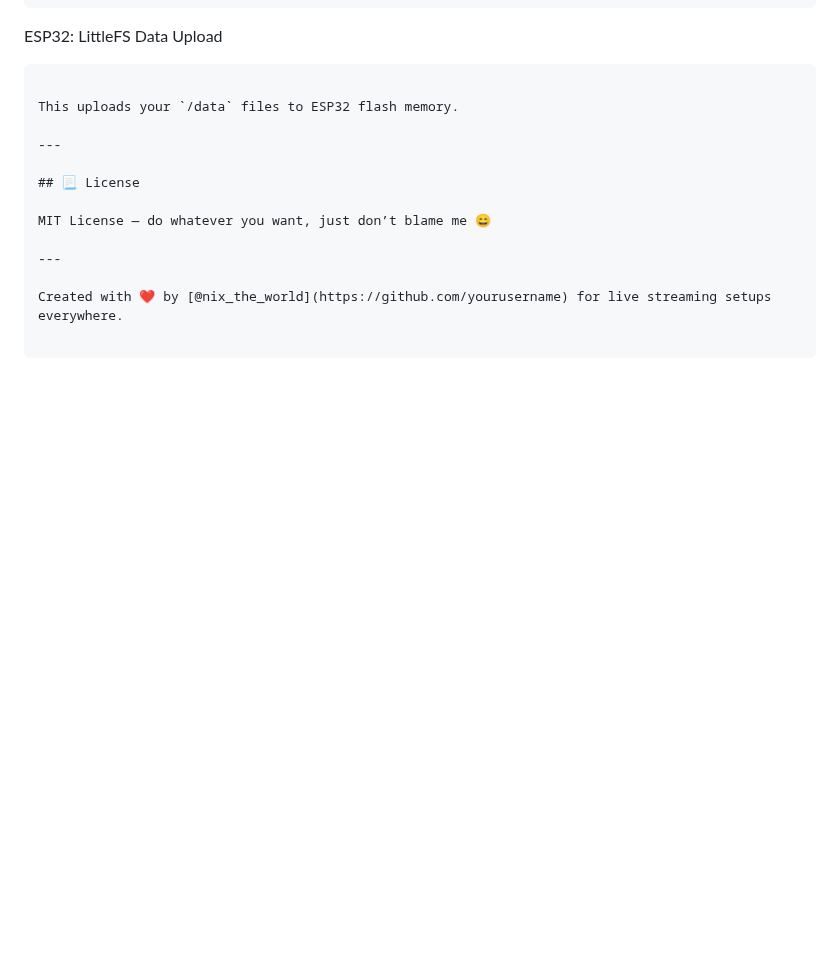
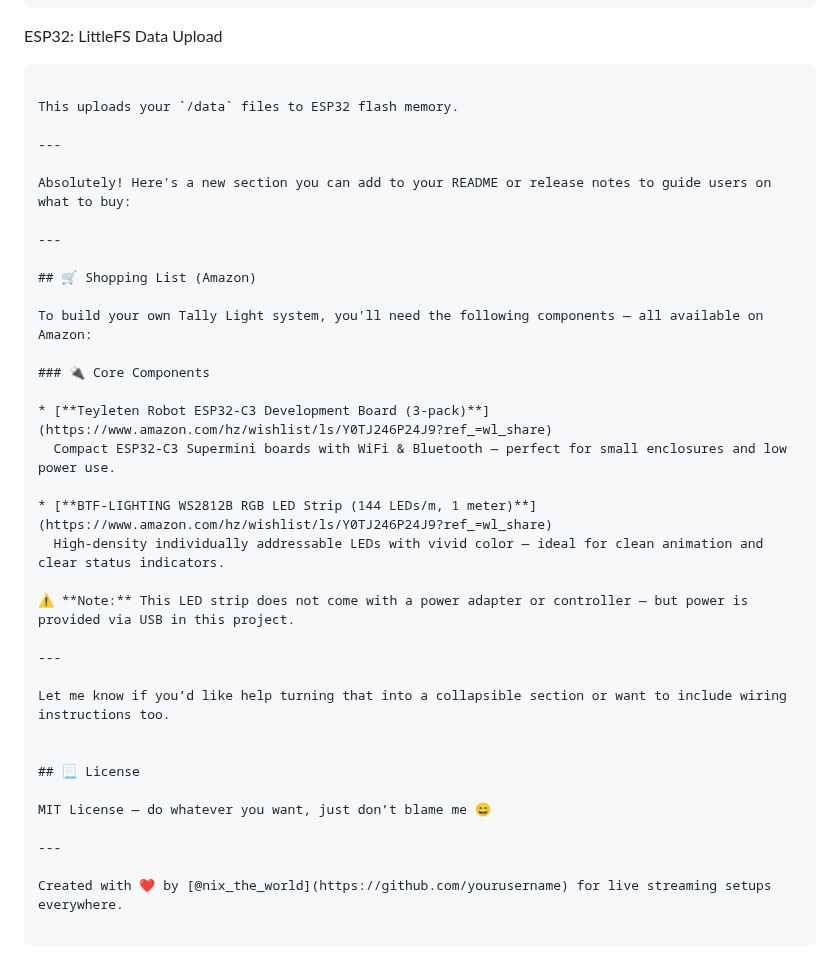
Before and after one commit to Nixtown/vMix-Tally-Light-Nixtown, a Markdown page: README.md, the part around one of its changes. Rendered like a GitHub page; blank space fills up the shorter version.

```diff
--- a/README.md
+++ b/README.md
@@ -139,6 +158,29 @@ This uploads your `/data` files to ESP32 flash memory.
 
 ---
 
+Absolutely! Here's a new section you can add to your README or release notes to guide users on what to buy:
+
+---
+
+## 🛒 Shopping List (Amazon)
+
+To build your own Tally Light system, you'll need the following components — all available on Amazon:
+
+### 🔌 Core Components
+
+* [**Teyleten Robot ESP32-C3 Development Board (3-pack)**](https://www.amazon.com/hz/wishlist/ls/Y0TJ246P24J9?ref_=wl_share)
+  Compact ESP32-C3 Supermini boards with WiFi & Bluetooth — perfect for small enclosures and low power use.
+
+* [**BTF-LIGHTING WS2812B RGB LED Strip (144 LEDs/m, 1 meter)**](https://www.amazon.com/hz/wishlist/ls/Y0TJ246P24J9?ref_=wl_share)
+  High-density individually addressable LEDs with vivid color — ideal for clean animation and clear status indicators.
+
+⚠️ **Note:** This LED strip does not come with a power adapter or controller — but power is provided via USB in this project.
+
+---
+
+Let me know if you’d like help turning that into a collapsible section or want to include wiring instructions too.
+
+
 ## 📃 License
 
 MIT License — do whatever you want, just don’t blame me 😄
```
Also changed, not shown: other parts of README.md (+21 -2 lines).
